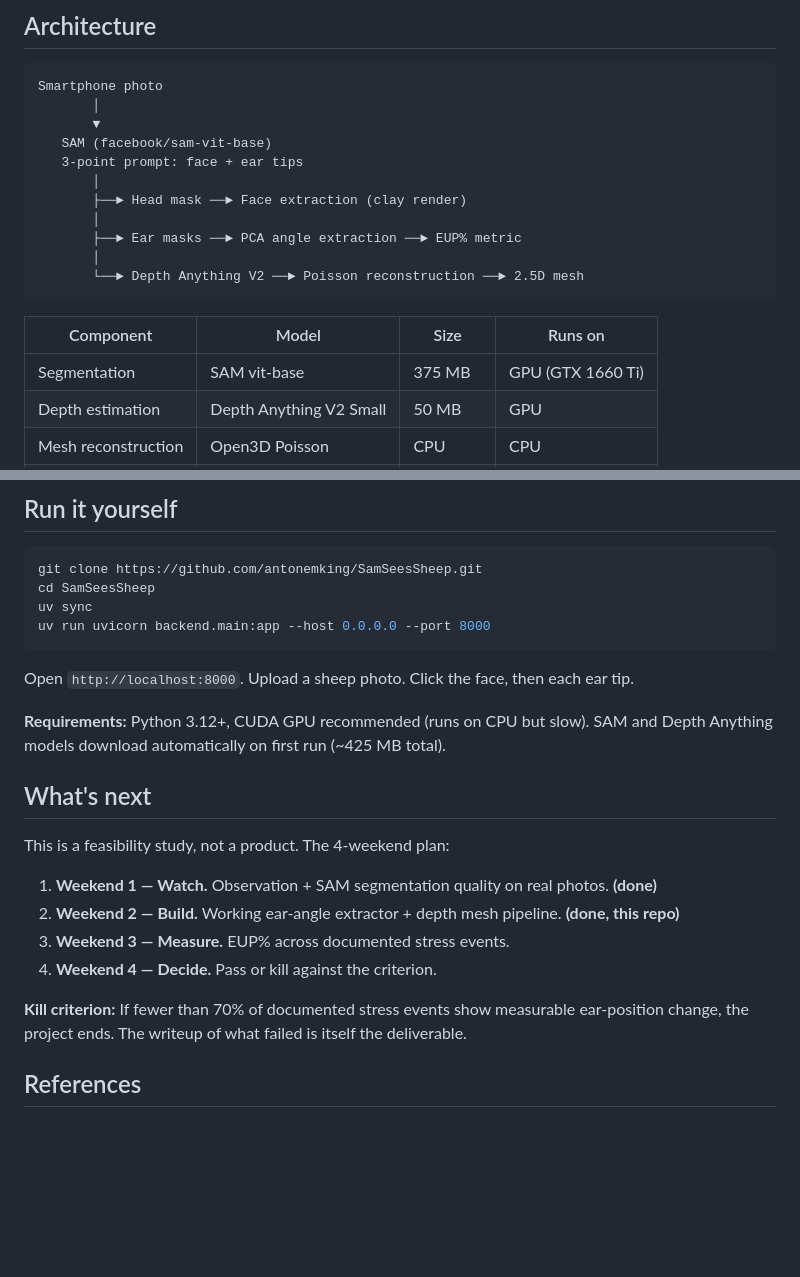
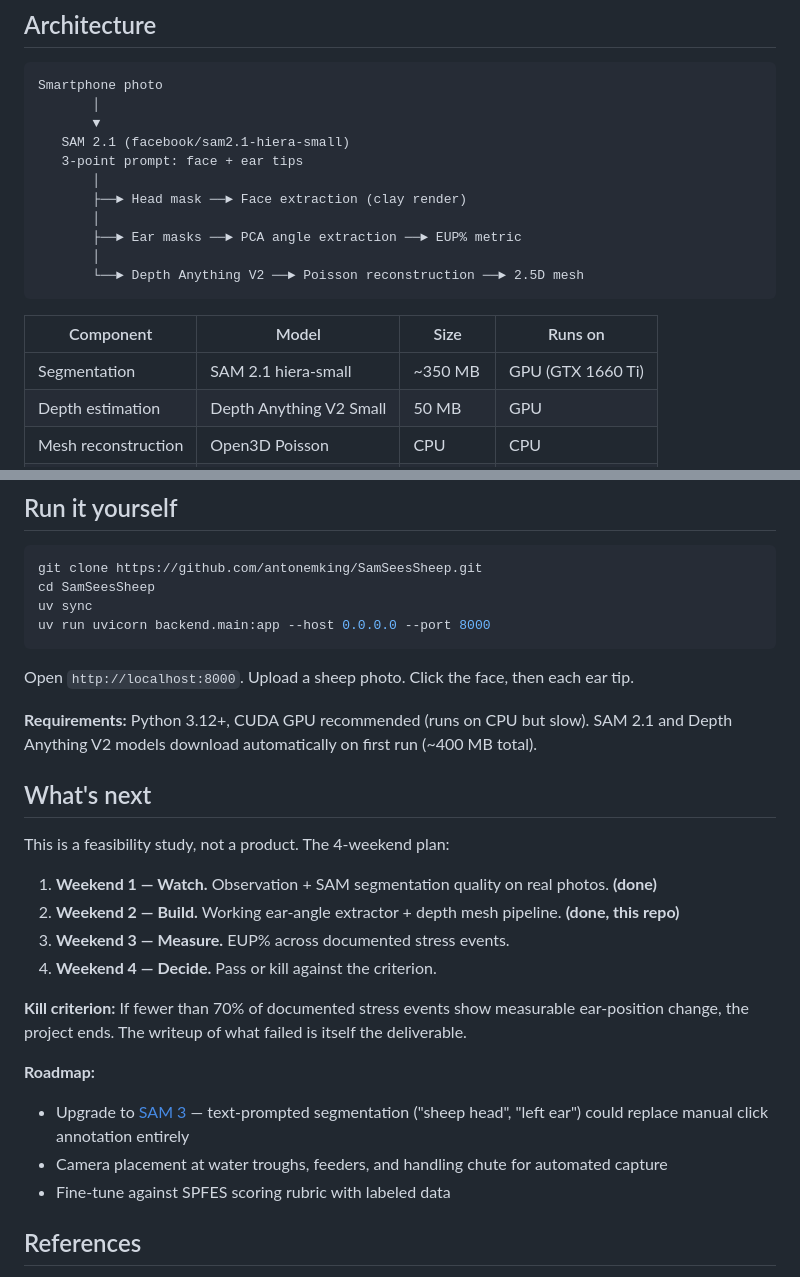
Before and after one commit to antonemking/SamSeesSheep, a Markdown page: README.md, 2 parts joined by grey strips. Drawn GitHub-style; blank space fills up the shorter version.

Commit message:
Updated references
Co-Authored-By: Claude Opus 4.6 (1M context) <noreply@anthropic.com>

```diff
--- a/README.md
+++ b/README.md
@@ -54,7 +54,7 @@ Depth Anything V2 estimates monocular depth from the cropped head region. Poisso
 Smartphone photo
        │
        ▼
-   SAM (facebook/sam-vit-base)
+   SAM 2.1 (facebook/sam2.1-hiera-small)
    3-point prompt: face + ear tips
        │
        ├──► Head mask ──► Face extraction (clay render)
@@ -66,7 +66,7 @@ Smartphone photo
 
 | Component | Model | Size | Runs on |
 |---|---|---|---|
-| Segmentation | SAM vit-base | 375 MB | GPU (GTX 1660 Ti) |
+| Segmentation | SAM 2.1 hiera-small | ~350 MB | GPU (GTX 1660 Ti) |
 | Depth estimation | Depth Anything V2 Small | 50 MB | GPU |
 | Mesh reconstruction | Open3D Poisson | CPU | CPU |
 | Ear angle extraction | PCA + ellipse fitting | No model | CPU |
@@ -92,7 +92,7 @@ uv run uvicorn backend.main:app --host 0.0.0.0 --port 8000
 
 Open `http://localhost:8000`. Upload a sheep photo. Click the face, then each ear tip.
 
-**Requirements:** Python 3.12+, CUDA GPU recommended (runs on CPU but slow). SAM and Depth Anything models download automatically on first run (~425 MB total).
+**Requirements:** Python 3.12+, CUDA GPU recommended (runs on CPU but slow). SAM 2.1 and Depth Anything V2 models download automatically on first run (~400 MB total).
 
 ## What's next
 
@@ -104,6 +104,11 @@ This is a feasibility study, not a product. The 4-weekend plan:
 4. **Weekend 4 — Decide.** Pass or kill against the criterion.
 
 **Kill criterion:** If fewer than 70% of documented stress events show measurable ear-position change, the project ends. The writeup of what failed is itself the deliverable.
+
+**Roadmap:**
+- Upgrade to [SAM 3](https://huggingface.co/facebook/sam3) — text-prompted segmentation ("sheep head", "left ear") could replace manual click annotation entirely
+- Camera placement at water troughs, feeders, and handling chute for automated capture
+- Fine-tune against SPFES scoring rubric with labeled data
 
 ## References
 
```
Also changed, not shown: VALIDATION.md (+3 -3 lines).
